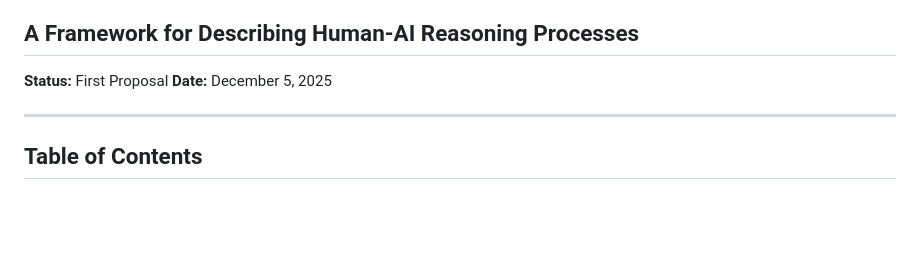
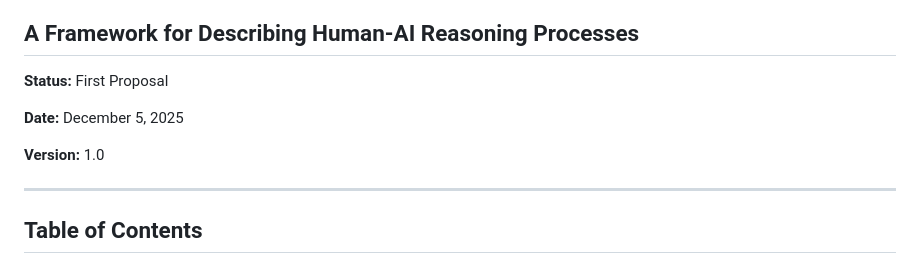
Before and after one commit to ivarada/gpd, a Markdown page: generative-productive-dialogue-framework-v1.0.md, the part around the change. GitHub-like rendering; blank space fills up the shorter version.

Commit message:
Add version and date to framework proposal
Added version information and updated date in the framework document.

```diff
--- a/generative-productive-dialogue-framework-v1.0.md
+++ b/generative-productive-dialogue-framework-v1.0.md
@@ -3,7 +3,10 @@
 ## A Framework for Describing Human-AI Reasoning Processes
 
 **Status:** First Proposal
+
 **Date:** December 5, 2025
+
+**Version:** 1.0
 
 ---
 
```
